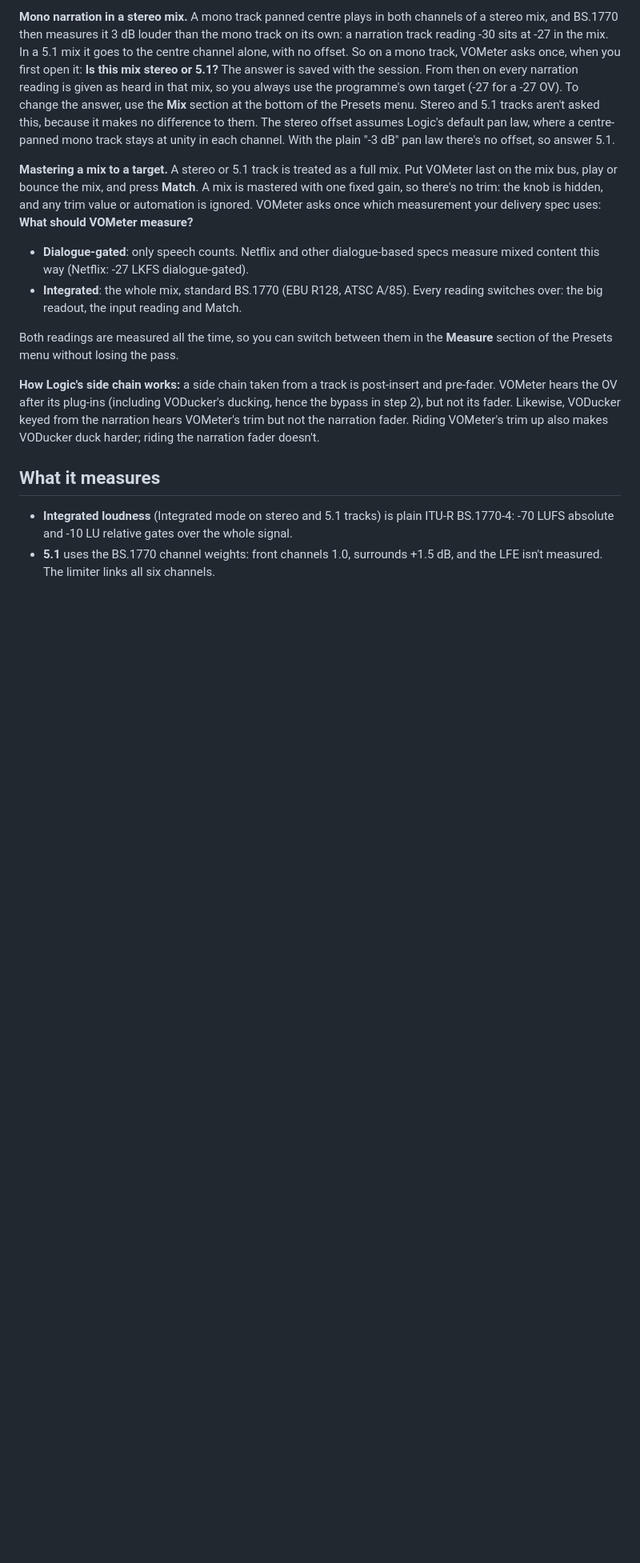
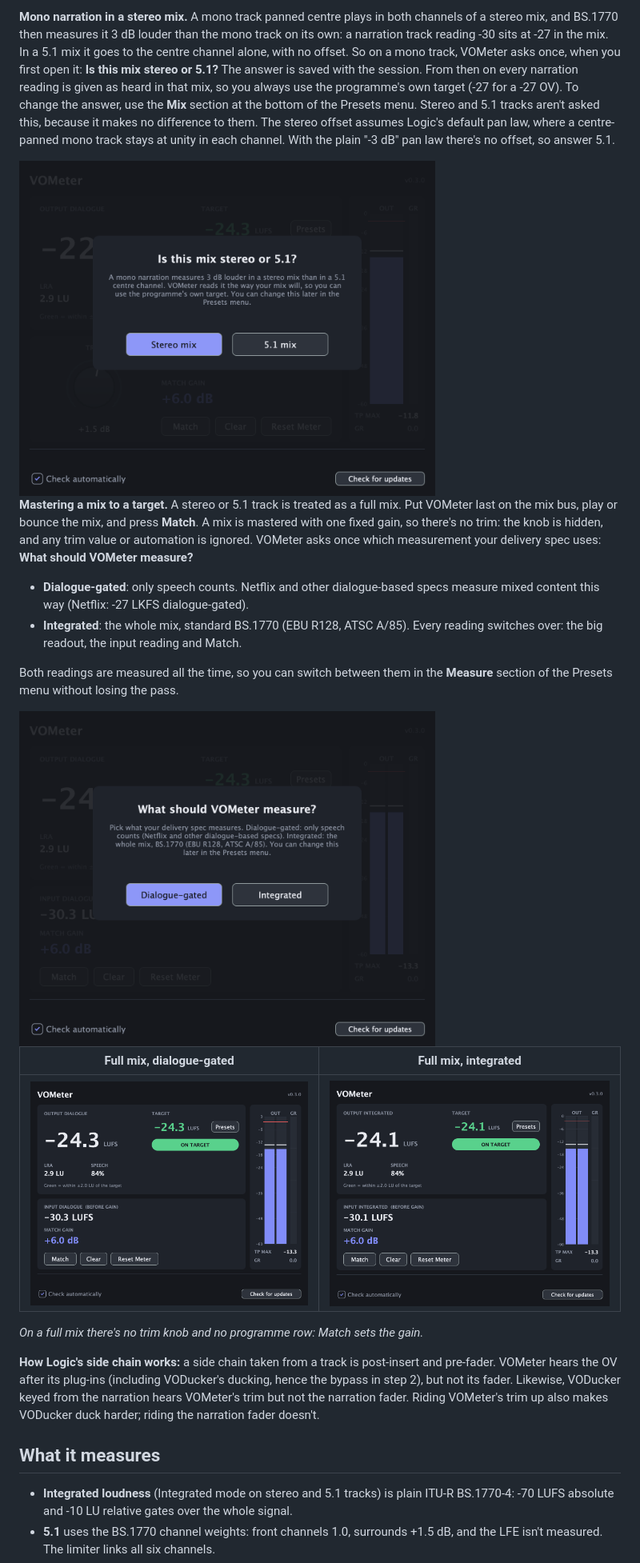
Before and after one commit to kyle95wm/vo-meter, a Markdown page: README.md, the part around one of its changes. Shown at 80% size. Drawn GitHub-style; pictures changed too: docs/full-mix.png (added), docs/integrated.png (added), docs/measure-question.png (added); blank space fills up the shorter version.

Commit message:
README: screenshots of each mode, the questions and the limiter
Co-Authored-By: Claude Opus 5.5 <noreply@anthropic.com>

```diff
--- a/README.md
+++ b/README.md
@@ -39,6 +43,8 @@ Presets menu. Stereo and 5.1 tracks aren't asked this, because it makes no diffe
 The stereo offset assumes Logic's default pan law, where a centre-panned mono track stays at
 unity in each channel. With the plain "-3 dB" pan law there's no offset, so answer 5.1.
 
+<img src="docs/mix-question.png" width="520" alt="The one-time question on a mono track: Is this mix stereo or 5.1?">
+
 **Mastering a mix to a target.** A stereo or 5.1 track is treated as a full mix. Put VOMeter
 last on the mix bus, play or bounce the mix, and press **Match**. A mix is mastered with one
 fixed gain, so there's no trim: the knob is hidden, and any trim value or automation is
@@ -51,6 +57,14 @@ ignored. VOMeter asks once which measurement your delivery spec uses:
 
 Both readings are measured all the time, so you can switch between them in the **Measure**
 section of the Presets menu without losing the pass.
+
+<img src="docs/measure-question.png" width="520" alt="The one-time question on a stereo or 5.1 track: What should VOMeter measure?">
+
+| Full mix, dialogue-gated | Full mix, integrated |
+|---|---|
+| ![A stereo mix measured dialogue-gated: no trim and no programme row](docs/full-mix.png) | ![A stereo mix measured integrated](docs/integrated.png) |
+
+*On a full mix there's no trim knob and no programme row: Match sets the gain.*
 
 **How Logic's side chain works:** a side chain taken from a track is post-insert and
 pre-fader. VOMeter hears the OV after its plug-ins (including VODucker's ducking, hence the
```
Also changed, not shown: other parts of README.md (+10 -1 lines), docs/surround-limiting.png (added).
